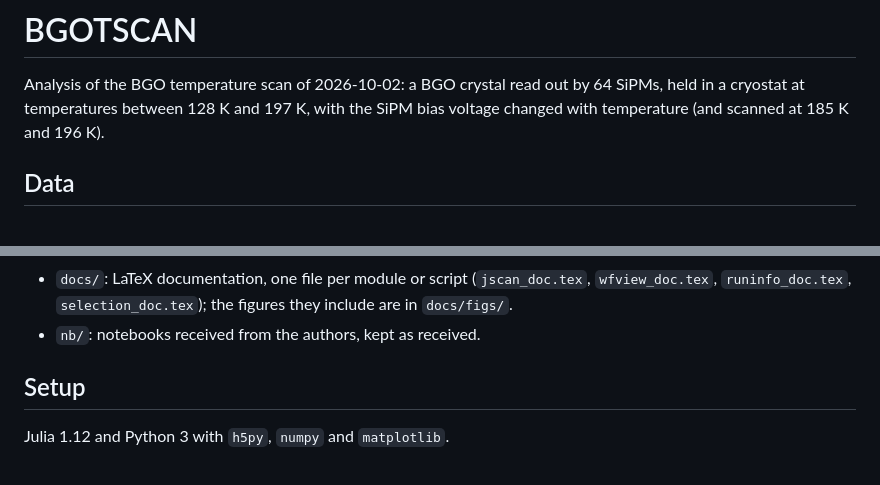
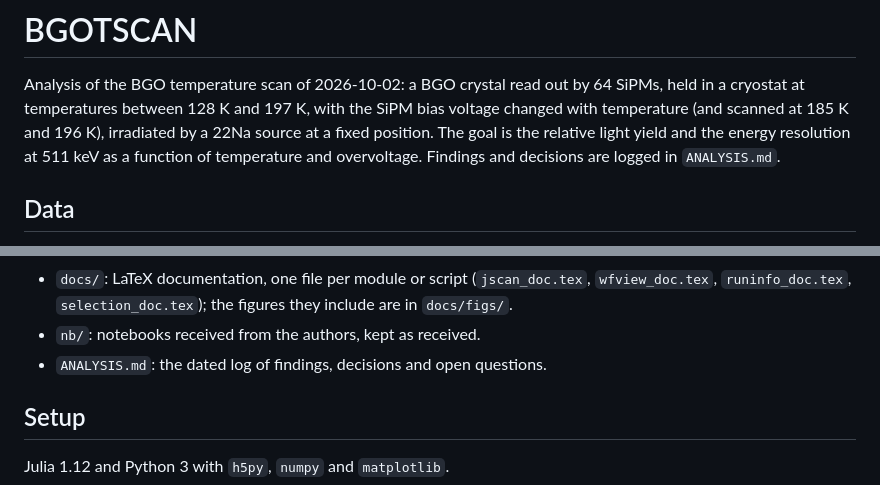
Before and after one commit to jjgomezcadenas/BGOTSCAN, a Markdown page: README.md, 2 parts joined by grey strips. Drawn GitHub-style.

Commit message:
ANALYSIS.md: log of findings, decisions and open questions; README points to it
Co-Authored-By: Claude Fable 5.1 <noreply@anthropic.com>

```diff
--- a/README.md
+++ b/README.md
@@ -2,7 +2,10 @@
 
 Analysis of the BGO temperature scan of 2026-10-02: a BGO crystal read out by
 64 SiPMs, held in a cryostat at temperatures between 128 K and 197 K, with the
-SiPM bias voltage changed with temperature (and scanned at 185 K and 196 K).
+SiPM bias voltage changed with temperature (and scanned at 185 K and 196 K),
+irradiated by a 22Na source at a fixed position. The goal is the relative
+light yield and the energy resolution at 511 keV as a function of temperature
+and overvoltage. Findings and decisions are logged in `ANALYSIS.md`.
 
 ## Data
 
@@ -41,6 +44,7 @@ The file layout (datasets and attributes) is documented in
   (`jscan_doc.tex`, `wfview_doc.tex`, `runinfo_doc.tex`,
   `selection_doc.tex`); the figures they include are in `docs/figs/`.
 - `nb/`: notebooks received from the authors, kept as received.
+- `ANALYSIS.md`: the dated log of findings, decisions and open questions.
 
 ## Setup
 
```
Also changed, not shown: ANALYSIS.md (added, +125 -0 lines).
